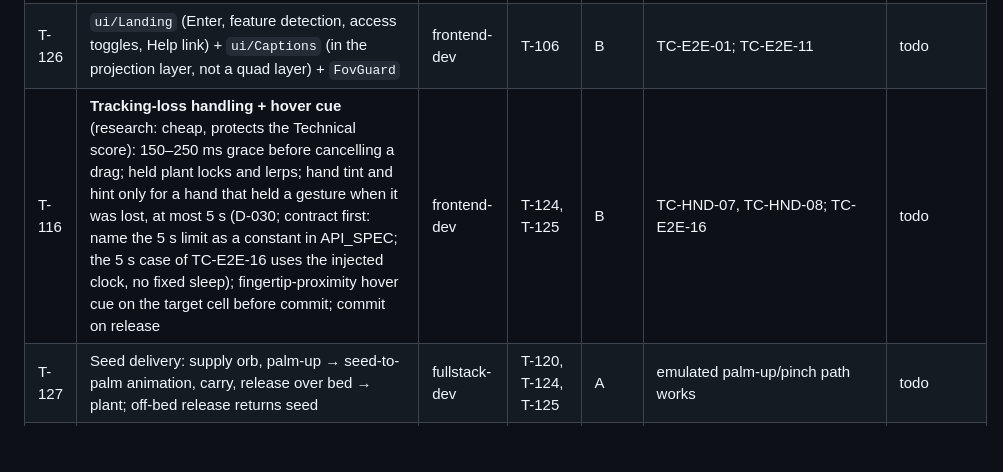
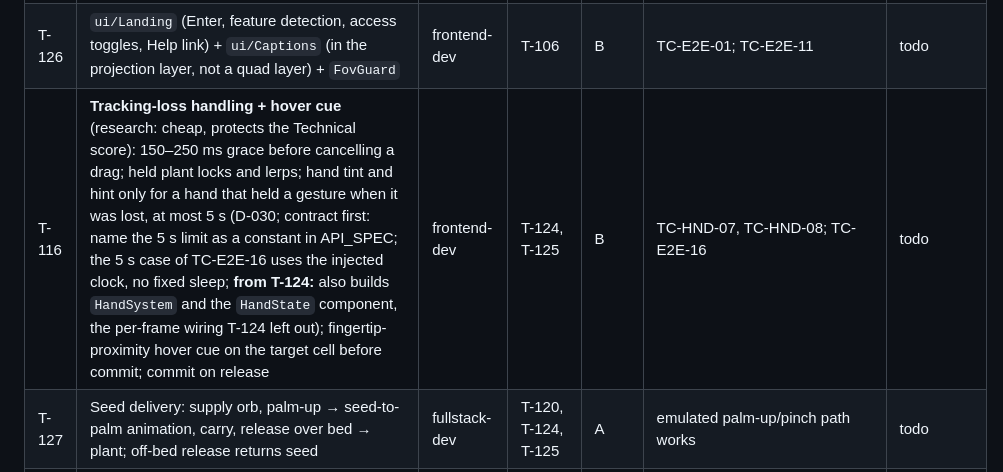
Before and after one commit to ParthDalvi2001/Roomsong, a Markdown page: specs/07-workflow/SPRINT_PLAN.md, the part around the change. Rendered like a GitHub page; blank space fills up the shorter version.

```diff
--- a/specs/07-workflow/SPRINT_PLAN.md
+++ b/specs/07-workflow/SPRINT_PLAN.md
@@ -60,7 +60,7 @@ Lanes: **A** fullstack (room/access/onboarding/integration/garden window) · **B
 | T-125 | `render/` BedRenderer (annulus guides) + PlantRenderer (InstancedMesh, 3 silhouettes) + TideRenderer (audio clock) + perf HUD + `perf:sample`; **one light, no shadow maps, no post-processing, FFR medium, flashing cap: ≤ 3 luminance changes per second per element (FR-UI-11)** | frontend-dev | T-120 | B | draws ≤15 in emulator; HUD shows numbers; TC-E2E-15 once Listen exists | todo |
 | T-114 | **Non-XR "garden window"** (research §9/§15): new `window/` module (`PointerSource` implements the `InputSource` that `hands/` owns, `WindowStage`; API_SPEC §1.7, LLD §11; a pointer cannot pull), mode gate on `isSessionSupported('immersive-ar')`, virtual table + fixed camera, pointer pinch-equivalent; the dev bench and demo path (PoC U1: `World.create` outside XR) | fullstack-dev | T-106, T-124, T-125 | A | TC-E2E-14: the bed renders and a pointer plants a seed in a plain browser tab | todo |
 | T-126 | `ui/Landing` (Enter, feature detection, access toggles, Help link) + `ui/Captions` (in the projection layer, not a quad layer) + `FovGuard` | frontend-dev | T-106 | B | TC-E2E-01; TC-E2E-11 | todo |
-| T-116 | **Tracking-loss handling + hover cue** (research: cheap, protects the Technical score): 150–250 ms grace before cancelling a drag; held plant locks and lerps; hand tint and hint only for a hand that held a gesture when it was lost, at most 5 s (D-030; contract first: name the 5 s limit as a constant in API_SPEC; the 5 s case of TC-E2E-16 uses the injected clock, no fixed sleep); fingertip-proximity hover cue on the target cell before commit; commit on release | frontend-dev | T-124, T-125 | B | TC-HND-07, TC-HND-08; TC-E2E-16 | todo |
+| T-116 | **Tracking-loss handling + hover cue** (research: cheap, protects the Technical score): 150–250 ms grace before cancelling a drag; held plant locks and lerps; hand tint and hint only for a hand that held a gesture when it was lost, at most 5 s (D-030; contract first: name the 5 s limit as a constant in API_SPEC; the 5 s case of TC-E2E-16 uses the injected clock, no fixed sleep; **from T-124:** also builds `HandSystem` and the `HandState` component, the per-frame wiring T-124 left out); fingertip-proximity hover cue on the target cell before commit; commit on release | frontend-dev | T-124, T-125 | B | TC-HND-07, TC-HND-08; TC-E2E-16 | todo |
 | T-127 | Seed delivery: supply orb, palm-up → seed-to-palm animation, carry, release over bed → plant; off-bed release returns seed | fullstack-dev | T-120, T-124, T-125 | A | emulated palm-up/pinch path works | todo |
 | T-128 | Integration: wire Room→Hands→Garden→Audio→Render→UI; save on change; restore on load; **from T-120:** GardenSystem keeps the 5 s life of an undo (the expiry half of TC-GAR-03, fake clock), and fills `garden:changed.diff`; TC-E2E-03 (first loop) green | fullstack-dev + qa-engineer | T-121..T-127 | A | G1 emulator criteria met | todo |
 | T-129 | Device script S1 — **run when a headset arrives**, ordered P1 labels → P2 permission decline → H1 pinch on the ring (TC-DEV-00) → F1/F2 frame rates + FFR → W1 audio → A1 anchors ×2 + drift → M1 mesh → G1 FoV, plus a two-session comparison in the same room (does the reverb step or the key flip?), a bass audibility check on the headset speakers, 1€ beta tuning (search about 5–50; 0.0 trails the hand by ≈3 cm) and whether hands deliver `select*` events (≈4 h; plus a one-hour "friend's headset" variant: frozen staging URL, Web Launch QR, record from the Navigator); results → ENVIRONMENT_SETUP §9, cell-size + outer-radius decisions, BUG_LOG | qa-engineer + Parth | T-104, T-105, T-128 | D | report in PROGRESS | todo (pending headset) |
```
Also changed, not shown: specs/08-status/PROGRESS.md (+2 -1 lines).
